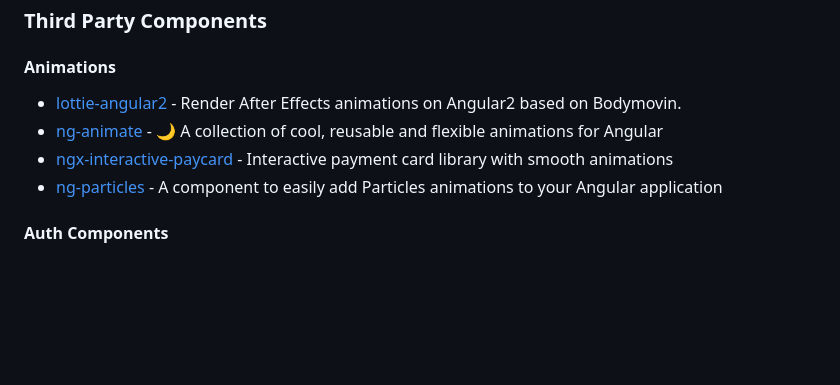
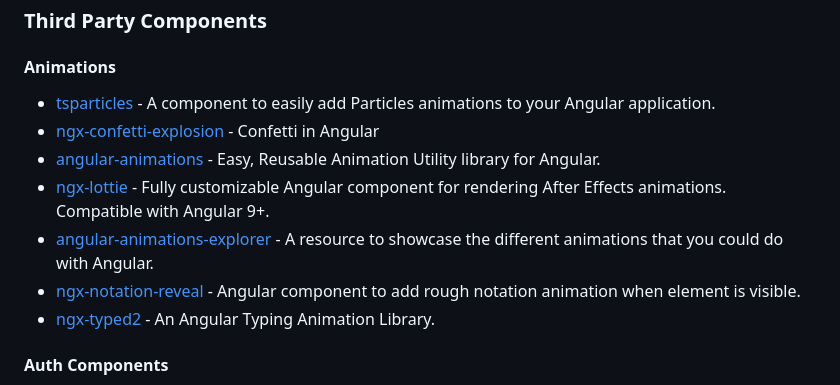
Before and after one commit to PatrickJS/awesome-angular, a Markdown page: README.md, the part around the change. Drawn GitHub-style; blank space fills up the shorter version.

Commit message:
refactor: animations section

```diff
--- a/README.md
+++ b/README.md
@@ -531,10 +531,13 @@ The HttpClient offers a simplified client HTTP API for Angular applications that
 
 #### Animations
 
-* [lottie-angular2](https://github.com/chenqingspring/ng-lottie) - Render After Effects animations on Angular2 based on Bodymovin.
-* [ng-animate](https://github.com/jiayihu/ng-animate) - 🌙 A collection of cool, reusable and flexible animations for Angular
-* [ngx-interactive-paycard](https://github.com/milantenk/ngx-interactive-paycard) - Interactive payment card library with smooth animations
-* [ng-particles](https://github.com/matteobruni/tsparticles/blob/master/components/angular) - A component to easily add Particles animations to your Angular application
+* [tsparticles](https://github.com/tsparticles/angular/#readme) - A component to easily add Particles animations to your Angular application.
+* [ngx-confetti-explosion](https://github.com/ChellappanRajan/ngx-confetti-explosion) - Confetti in Angular
+* [angular-animations](https://github.com/filipows/angular-animations) - Easy, Reusable Animation Utility library for Angular.
+* [ngx-lottie](https://github.com/ngx-lottie/ngx-lottie) - Fully customizable Angular component for rendering After Effects animations. Compatible with Angular 9+.
+* [angular-animations-explorer](https://github.com/williamjuan027/angular-animations-explorer) - A resource to showcase the different animations that you could do with Angular.
+* [ngx-notation-reveal](https://github.com/namitoyokota/ngx-notation-reveal) - Angular component to add rough notation animation when element is visible.
+* [ngx-typed2](https://github.com/shiv-source/ngx-typed2) - An Angular Typing Animation Library.
 
 #### Auth Components
 
```
